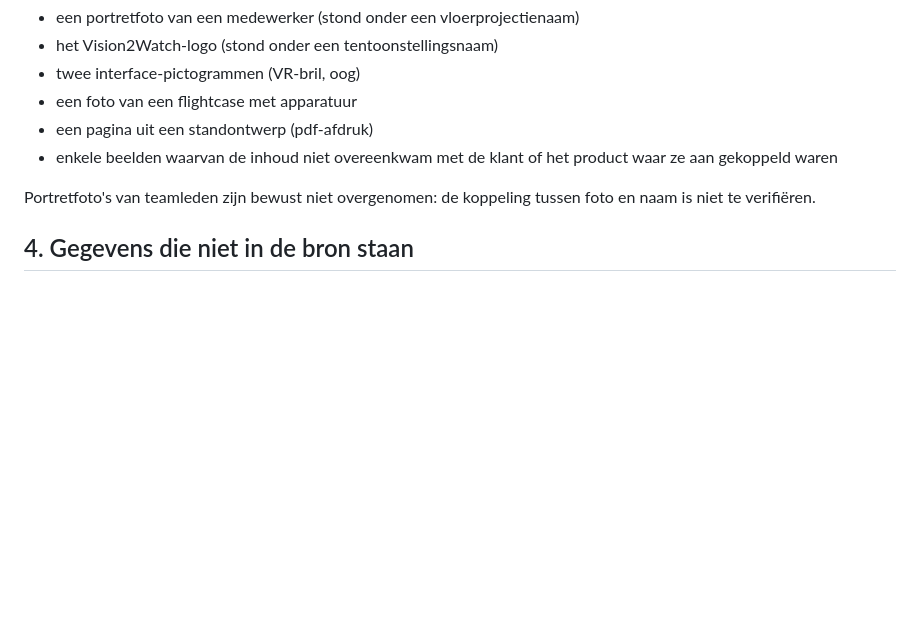
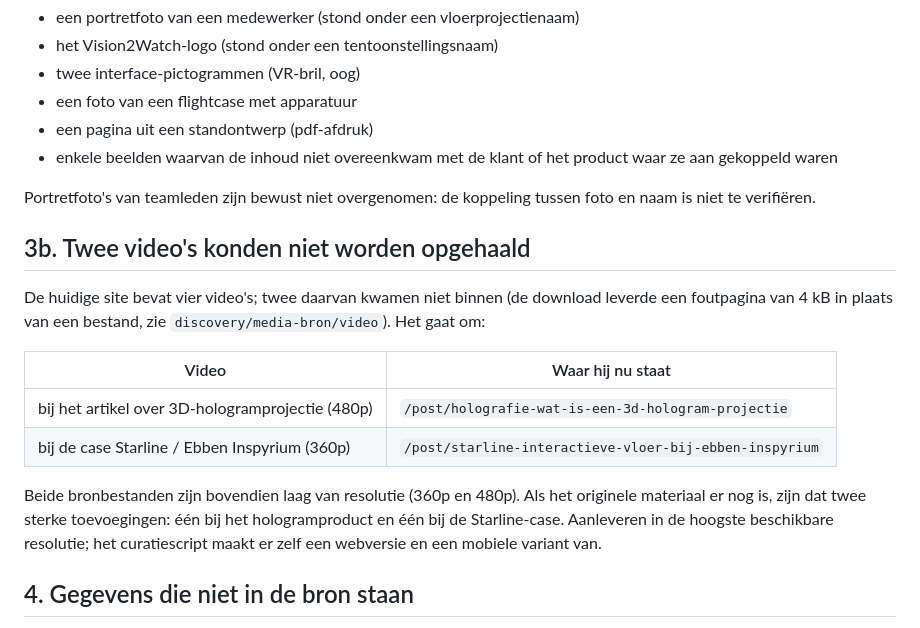
Before and after one commit to V2WHwH/website-clone-programma, a Markdown page: docs/ontbrekende-assets.md, the part around the change. GitHub-like rendering; blank space fills up the shorter version.

```diff
--- a/docs/ontbrekende-assets.md
+++ b/docs/ontbrekende-assets.md
@@ -61,6 +61,23 @@ bijgeschreven omschrijving alsnog te gebruiken:
 Portretfoto's van teamleden zijn bewust niet overgenomen: de koppeling
 tussen foto en naam is niet te verifiëren.
 
+## 3b. Twee video's konden niet worden opgehaald
+
+De huidige site bevat vier video's; twee daarvan kwamen niet binnen (de
+download leverde een foutpagina van 4 kB in plaats van een bestand, zie
+`discovery/media-bron/video`). Het gaat om:
+
+| Video | Waar hij nu staat |
+| --- | --- |
+| bij het artikel over 3D-hologramprojectie (480p) | `/post/holografie-wat-is-een-3d-hologram-projectie` |
+| bij de case Starline / Ebben Inspyrium (360p) | `/post/starline-interactieve-vloer-bij-ebben-inspyrium` |
+
+Beide bronbestanden zijn bovendien laag van resolutie (360p en 480p). Als
+het originele materiaal er nog is, zijn dat twee sterke toevoegingen: één
+bij het hologramproduct en één bij de Starline-case. Aanleveren in de
+hoogste beschikbare resolutie; het curatiescript maakt er zelf een
+webversie en een mobiele variant van.
+
 ## 4. Gegevens die niet in de bron staan
 
 Bij de contentcontrole is elke feitelijke bewering nagelopen tegen de crawl
```
Also changed, not shown: README.md (+27 -5 lines), docs/eindrapport.md (added, +340 -0 lines).
